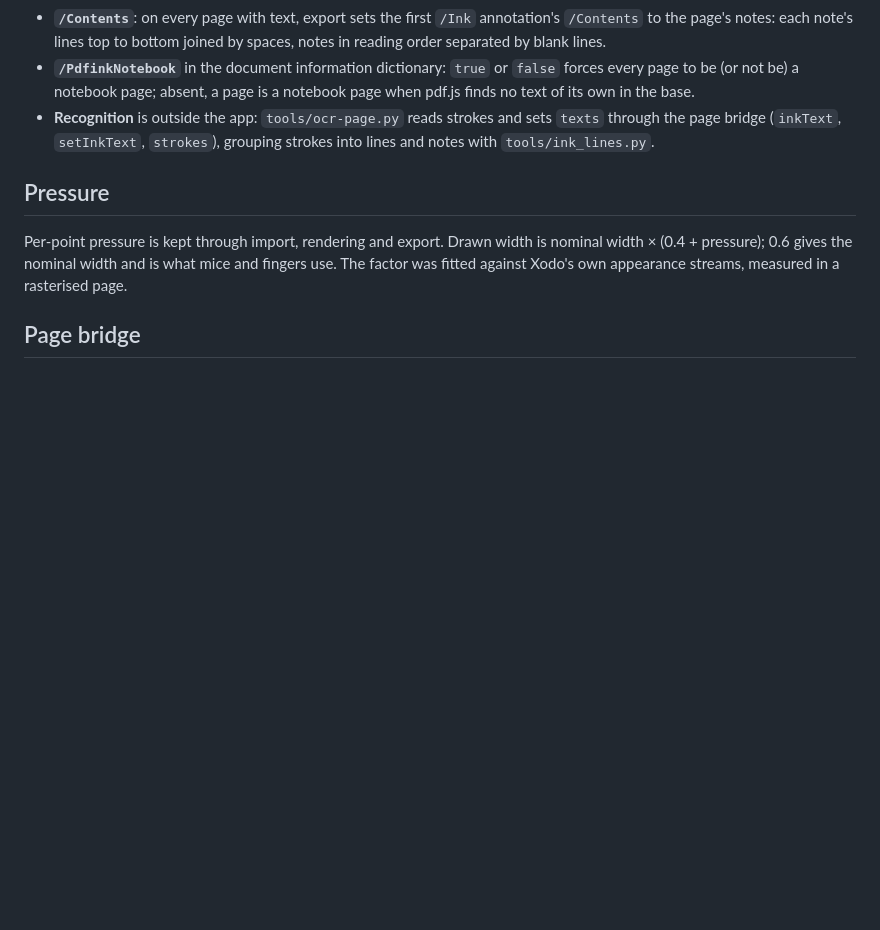
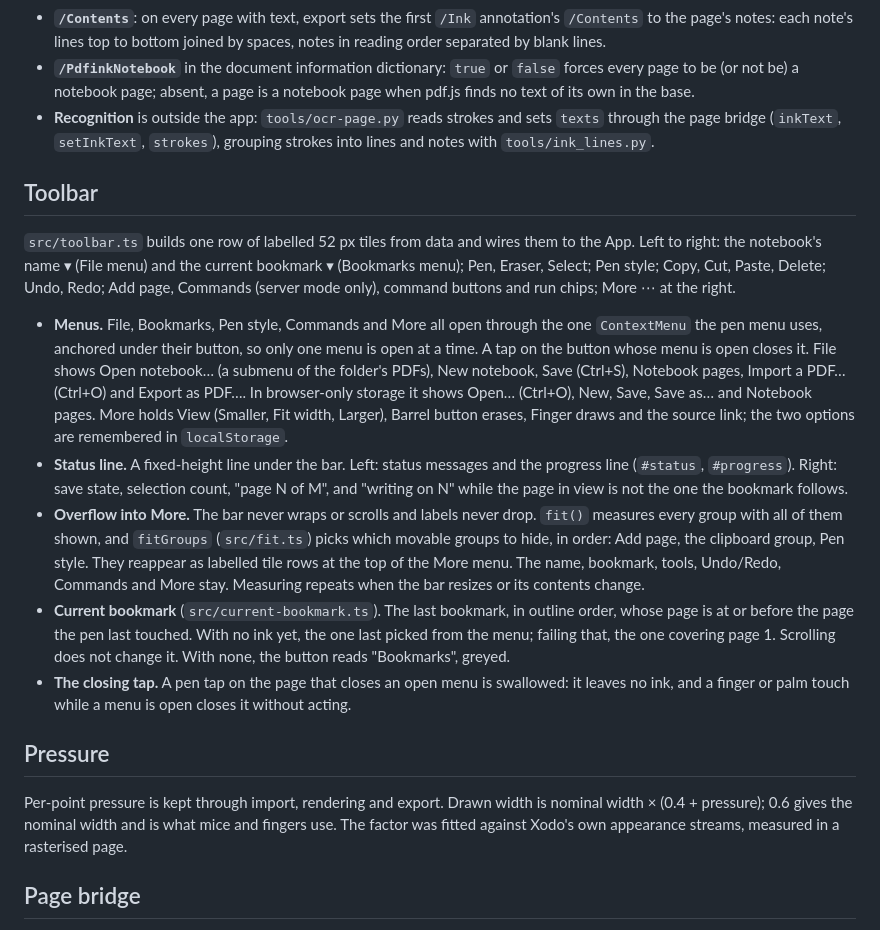
Before and after one commit to dannyob/pdfink, a Markdown page: docs/design.md, the part around the change. GitHub-like rendering; blank space fills up the shorter version.

```diff
--- a/docs/design.md
+++ b/docs/design.md
@@ -124,6 +124,42 @@ design; this is the shape of the data.
   sets `texts` through the page bridge (`inkText`, `setInkText`, `strokes`),
   grouping strokes into lines and notes with `tools/ink_lines.py`.
 
+## Toolbar
+
+`src/toolbar.ts` builds one row of labelled 52 px tiles from data and wires
+them to the App. Left to right: the notebook's name ▾ (File menu) and the
+current bookmark ▾ (Bookmarks menu); Pen, Eraser, Select; Pen style; Copy, Cut,
+Paste, Delete; Undo, Redo; Add page, Commands (server mode only), command
+buttons and run chips; More ⋯ at the right.
+
+- **Menus.** File, Bookmarks, Pen style, Commands and More all open through the
+  one `ContextMenu` the pen menu uses, anchored under their button, so only one
+  menu is open at a time. A tap on the button whose menu is open closes it.
+  File shows Open notebook… (a submenu of the folder's PDFs), New notebook,
+  Save (Ctrl+S), Notebook pages, Import a PDF… (Ctrl+O) and Export as PDF…. In
+  browser-only storage it shows Open… (Ctrl+O), New, Save, Save as… and
+  Notebook pages. More holds View (Smaller, Fit width, Larger), Barrel button
+  erases, Finger draws and the source link; the two options are remembered in
+  `localStorage`.
+- **Status line.** A fixed-height line under the bar. Left: status messages and
+  the progress line (`#status`, `#progress`). Right: save state, selection
+  count, "page N of M", and "writing on N" while the page in view is not the
+  one the bookmark follows.
+- **Overflow into More.** The bar never wraps or scrolls and labels never drop.
+  `fit()` measures every group with all of them shown, and `fitGroups`
+  (`src/fit.ts`) picks which movable groups to hide, in order: Add page, the
+  clipboard group, Pen style. They reappear as labelled tile rows at the top of
+  the More menu. The name, bookmark, tools, Undo/Redo, Commands and More stay.
+  Measuring repeats when the bar resizes or its contents change.
+- **Current bookmark** (`src/current-bookmark.ts`). The last bookmark, in
+  outline order, whose page is at or before the page the pen last touched. With
+  no ink yet, the one last picked from the menu; failing that, the one covering
+  page 1. Scrolling does not change it. With none, the button reads
+  "Bookmarks", greyed.
+- **The closing tap.** A pen tap on the page that closes an open menu is
+  swallowed: it leaves no ink, and a finger or palm touch while a menu is open
+  closes it without acting.
+
 ## Pressure
 
 Per-point pressure is kept through import, rendering and export. Drawn width
```
Also changed, not shown: README.md (+15 -5 lines), 1 other file.
